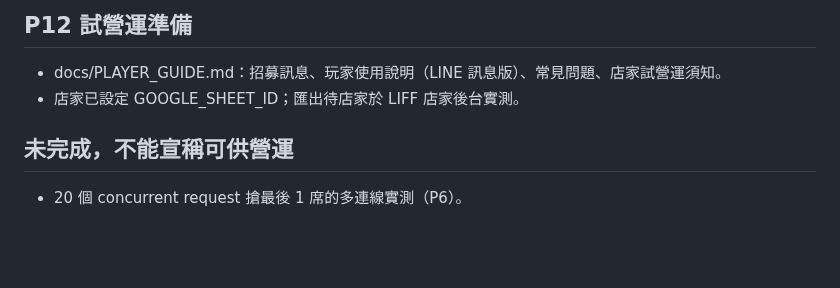
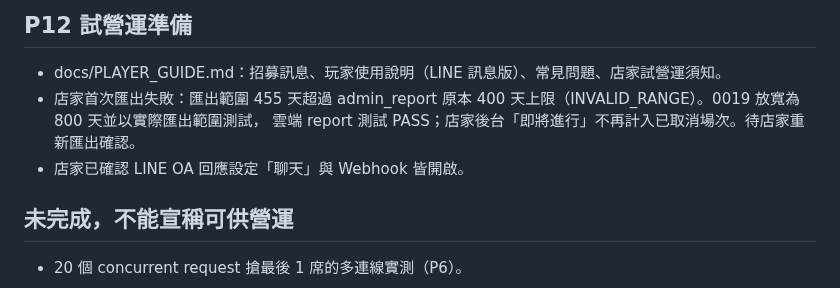
Before and after one commit to cj2vum4/starfish-booking-system, a Markdown page: docs/PROGRESS.md, the part around the change. Rendered like a GitHub page; blank space fills up the shorter version.

Commit message:
Record Sheets export fix
Co-Authored-By: Claude Opus 5.5 <noreply@anthropic.com>

```diff
--- a/docs/PROGRESS.md
+++ b/docs/PROGRESS.md
@@ -234,7 +234,9 @@
 ## P12 試營運準備
 
 - docs/PLAYER_GUIDE.md：招募訊息、玩家使用說明（LINE 訊息版）、常見問題、店家試營運須知。
-- 店家已設定 GOOGLE_SHEET_ID；匯出待店家於 LIFF 店家後台實測。
+- 店家首次匯出失敗：匯出範圍 455 天超過 admin_report 原本 400 天上限（INVALID_RANGE）。0019 放寬為 800 天並以實際匯出範圍測試，
+  雲端 report 測試 PASS；店家後台「即將進行」不再計入已取消場次。待店家重新匯出確認。
+- 店家已確認 LINE OA 回應設定「聊天」與 Webhook 皆開啟。
 
 ## 未完成，不能宣稱可供營運
 
```
